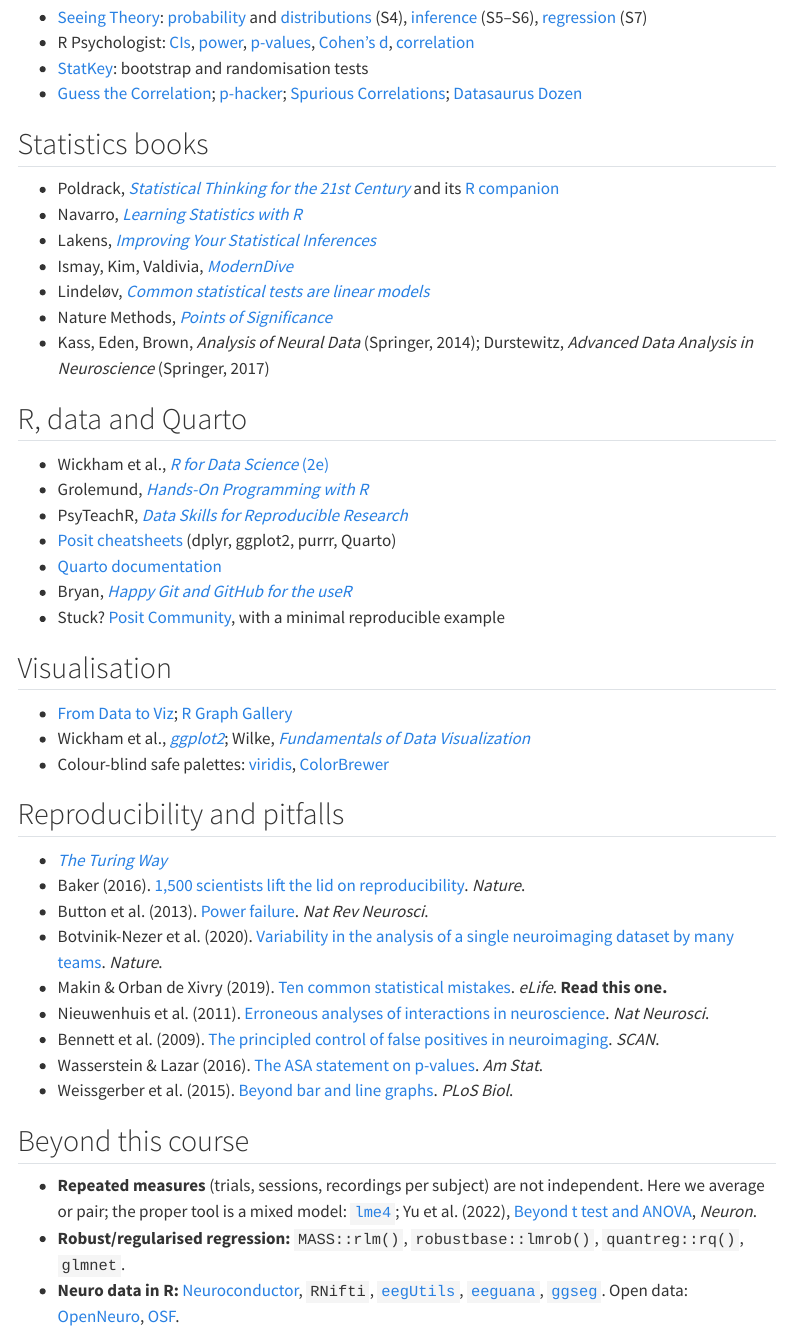
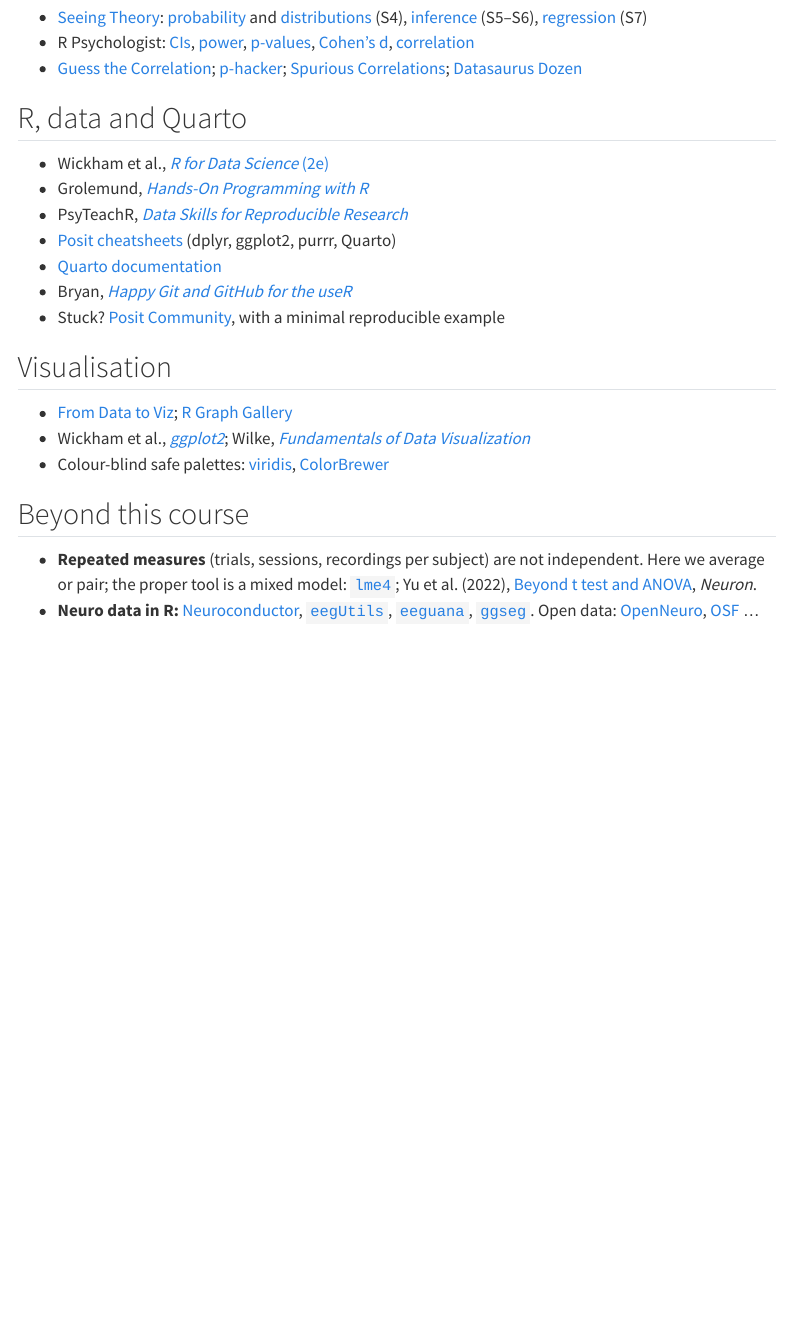
Before and after one commit to giuseppealfonzetti/s4ns-A, a Quarto document (resources.qmd): the page in a window 1100 px wide, from 180 px down. Rendered offline with R 4.5, knitr and Pandoc in place of Quarto, with nearby package versions; menus at the side of the page are left out.

Commit message:
update res

```diff
--- a/resources.qmd
+++ b/resources.qmd
@@ -7,18 +7,16 @@
 
 - [Seeing Theory](https://seeing-theory.brown.edu): [probability](https://seeing-theory.brown.edu/basic-probability/index.html) and [distributions](https://seeing-theory.brown.edu/probability-distributions/index.html) (S4), [inference](https://seeing-theory.brown.edu/frequentist-inference/index.html) (S5–S6), [regression](https://seeing-theory.brown.edu/regression-analysis/index.html) (S7)
 - R Psychologist: [CIs](https://rpsychologist.com/d3/CI/), [power](https://rpsychologist.com/d3/NHST/), [p-values](https://rpsychologist.com/pvalue/), [Cohen's d](https://rpsychologist.com/cohend/), [correlation](https://rpsychologist.com/correlation/)
-- [StatKey](https://www.lock5stat.com/StatKey/): bootstrap and randomisation tests
 - [Guess the Correlation](https://www.guessthecorrelation.com); [p-hacker](https://shinyapps.org/apps/p-hacker/); [Spurious Correlations](https://www.tylervigen.com/spurious-correlations); [Datasaurus Dozen](https://jumpingrivers.github.io/datasauRus/)
 
-## Statistics books
+<!-- ## Statistics books
 
 - Poldrack, [*Statistical Thinking for the 21st Century*](https://statsthinking21.github.io/statsthinking21-core-site/) and its [R companion](https://statsthinking21.github.io/statsthinking21-R-site/)
 - Navarro, [*Learning Statistics with R*](https://learningstatisticswithr.com)
 - Lakens, [*Improving Your Statistical Inferences*](https://lakens.github.io/statistical_inferences/)
 - Ismay, Kim, Valdivia, [*ModernDive*](https://moderndive.com)
 - Lindeløv, [*Common statistical tests are linear models*](https://lindeloev.github.io/tests-as-linear/)
-- Nature Methods, [*Points of Significance*](https://www.nature.com/collections/qghhqm)
-- Kass, Eden, Brown, *Analysis of Neural Data* (Springer, 2014); Durstewitz, *Advanced Data Analysis in Neuroscience* (Springer, 2017)
+- Kass, Eden, Brown, *Analysis of Neural Data* (Springer, 2014); Durstewitz, *Advanced Data Analysis in Neuroscience* (Springer, 2017) -->
 
 ## R, data and Quarto
 
@@ -36,20 +34,7 @@
 - Wickham et al., [*ggplot2*](https://ggplot2-book.org); Wilke, [*Fundamentals of Data Visualization*](https://clauswilke.com/dataviz/)
 - Colour-blind safe palettes: [viridis](https://sjmgarnier.github.io/viridis/), [ColorBrewer](https://colorbrewer2.org)
 
-## Reproducibility and pitfalls
-
-- [*The Turing Way*](https://book.the-turing-way.org)
-- Baker (2016). [1,500 scientists lift the lid on reproducibility](https://doi.org/10.1038/533452a). *Nature*.
-- Button et al. (2013). [Power failure](https://doi.org/10.1038/nrn3475). *Nat Rev Neurosci*.
-- Botvinik-Nezer et al. (2020). [Variability in the analysis of a single neuroimaging dataset by many teams](https://doi.org/10.1038/s41586-020-2314-9). *Nature*.
-- Makin & Orban de Xivry (2019). [Ten common statistical mistakes](https://doi.org/10.7554/eLife.48175). *eLife*. **Read this one.**
-- Nieuwenhuis et al. (2011). [Erroneous analyses of interactions in neuroscience](https://doi.org/10.1038/nn.2886). *Nat Neurosci*.
-- Bennett et al. (2009). [The principled control of false positives in neuroimaging](https://doi.org/10.1093/scan/nsp053). *SCAN*.
-- Wasserstein & Lazar (2016). [The ASA statement on p-values](https://doi.org/10.1080/00031305.2016.1154108). *Am Stat*.
-- Weissgerber et al. (2015). [Beyond bar and line graphs](https://doi.org/10.1371/journal.pbio.1002128). *PLoS Biol*.
-
 ## Beyond this course
 
 - **Repeated measures** (trials, sessions, recordings per subject) are not independent. Here we average or pair; the proper tool is a mixed model: [`lme4`](https://cran.r-project.org/package=lme4); Yu et al. (2022), [Beyond t test and ANOVA](https://doi.org/10.1016/j.neuron.2021.10.030), *Neuron*.
-- **Robust/regularised regression:** `MASS::rlm()`, `robustbase::lmrob()`, `quantreg::rq()`, `glmnet`.
-- **Neuro data in R:** [Neuroconductor](https://neuroconductor.org), `RNifti`, [`eegUtils`](https://craddm.github.io/eegUtils/), [`eeguana`](https://github.com/bnicenboim/eeguana), [`ggseg`](https://github.com/ggseg/ggseg). Open data: [OpenNeuro](https://openneuro.org), [OSF](https://osf.io).
+- **Neuro data in R:** [Neuroconductor](https://neuroconductor.org), [`eegUtils`](https://craddm.github.io/eegUtils/), [`eeguana`](https://github.com/bnicenboim/eeguana), [`ggseg`](https://github.com/ggseg/ggseg). Open data: [OpenNeuro](https://openneuro.org), [OSF](https://osf.io) ...
```
